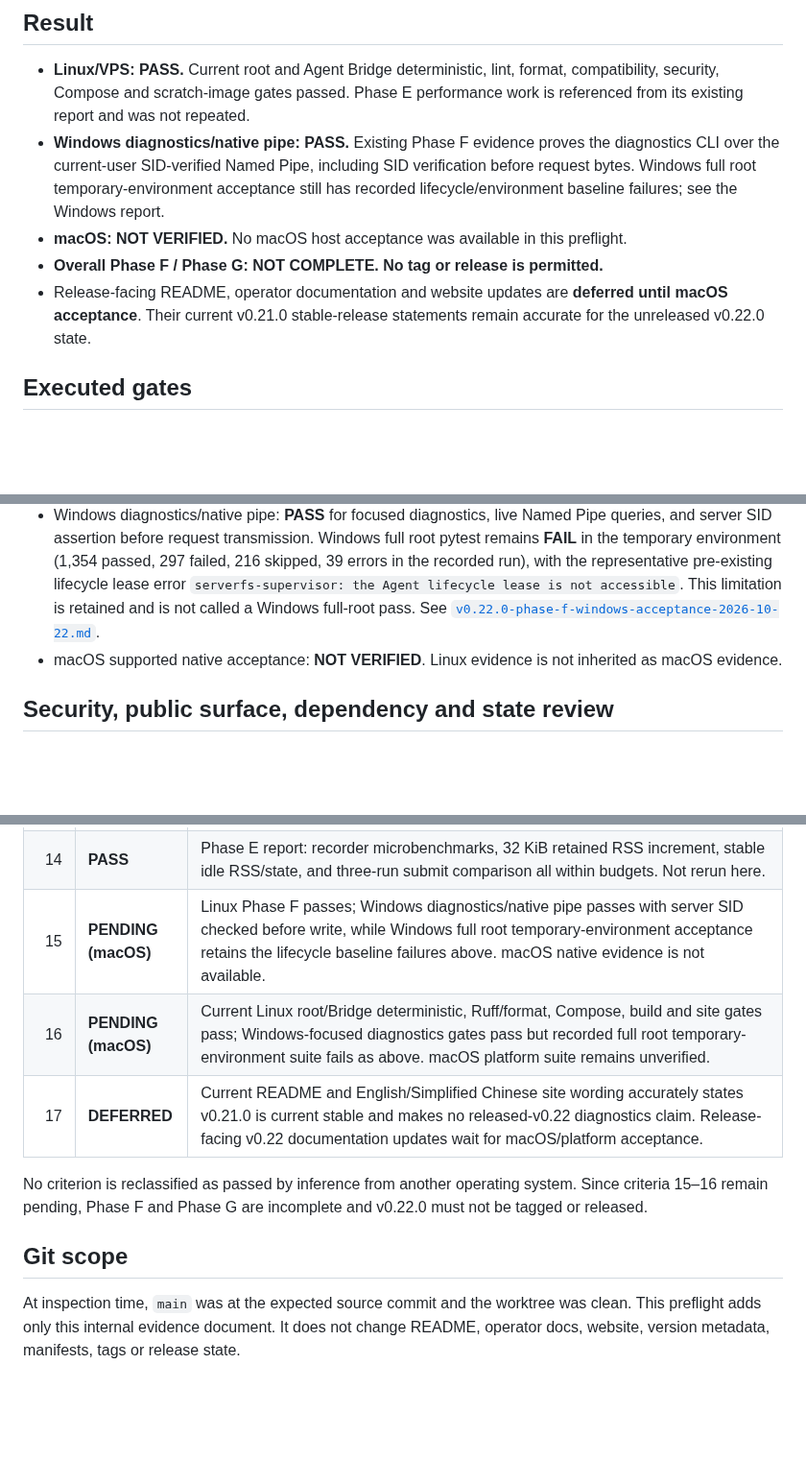
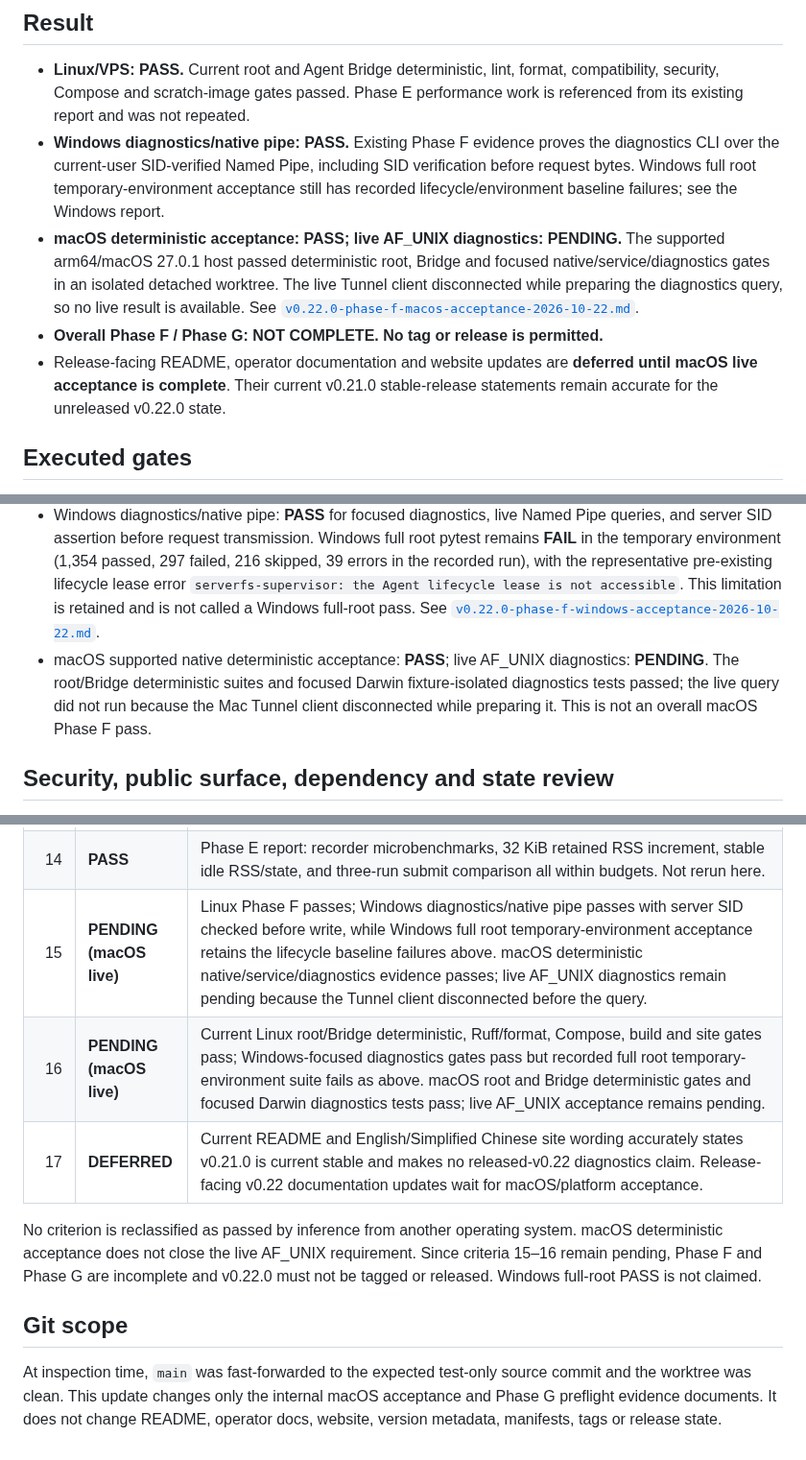
Before and after one commit to NTLx/ServerFS_MCP, a Markdown page: docs/v0.22.0-phase-g-preflight-2026-10-22.md, 3 parts joined by grey strips. Shown at 96% size. GitHub-like rendering; blank space fills up the shorter version.

Commit message:
docs: record macOS v0.22 acceptance progress

```diff
--- a/docs/v0.22.0-phase-g-preflight-2026-10-22.md
+++ b/docs/v0.22.0-phase-g-preflight-2026-10-22.md
@@ -15,10 +15,15 @@ maintainer record, not a release-facing current-state page.
   diagnostics CLI over the current-user SID-verified Named Pipe, including SID
   verification before request bytes. Windows full root temporary-environment acceptance
   still has recorded lifecycle/environment baseline failures; see the Windows report.
-- **macOS: NOT VERIFIED.** No macOS host acceptance was available in this preflight.
+- **macOS deterministic acceptance: PASS; live AF_UNIX diagnostics: PENDING.** The
+  supported arm64/macOS 27.0.1 host passed deterministic root, Bridge and focused
+  native/service/diagnostics gates in an isolated detached worktree. The live Tunnel
+  client disconnected while preparing the diagnostics query, so no live result is
+  available. See
+  [`v0.22.0-phase-f-macos-acceptance-2026-10-22.md`](v0.22.0-phase-f-macos-acceptance-2026-10-22.md).
 - **Overall Phase F / Phase G: NOT COMPLETE. No tag or release is permitted.**
 - Release-facing README, operator documentation and website updates are **deferred until
-  macOS acceptance**. Their current v0.21.0 stable-release statements remain accurate
+  macOS live acceptance is complete**. Their current v0.21.0 stable-release statements remain accurate
   for the unreleased v0.22.0 state.
 
 ## Executed gates
@@ -77,8 +82,10 @@ changed no source, runtime dependency, benchmark harness or manifest.
   lifecycle lease error `serverfs-supervisor: the Agent lifecycle lease is not
   accessible`. This limitation is retained and is not called a Windows full-root pass.
   See [`v0.22.0-phase-f-windows-acceptance-2026-10-22.md`](v0.22.0-phase-f-windows-acceptance-2026-10-22.md).
-- macOS supported native acceptance: **NOT VERIFIED**. Linux evidence is not inherited
-  as macOS evidence.
+- macOS supported native deterministic acceptance: **PASS**; live AF_UNIX diagnostics:
+  **PENDING**. The root/Bridge deterministic suites and focused Darwin fixture-isolated
+  diagnostics tests passed; the live query did not run because the Mac Tunnel client
+  disconnected while preparing it. This is not an overall macOS Phase F pass.
 
 ## Security, public surface, dependency and state review
 
@@ -135,16 +142,18 @@ acceptance; **NOT APPLICABLE** is used only where a frozen criterion does not ap
 | 12 | **PASS** | Phase D transport implementation/tests and Phase F Linux AF_UNIX + Windows SID-verified Named Pipe live evidence; MCP compatibility test confirms no new public capability. |
 | 13 | **PASS** | Phase B recorder exception/capacity tests and Phase C injected projection-failure tests show task authority/outcomes remain unchanged. |
 | 14 | **PASS** | Phase E report: recorder microbenchmarks, 32 KiB retained RSS increment, stable idle RSS/state, and three-run submit comparison all within budgets. Not rerun here. |
-| 15 | **PENDING (macOS)** | Linux Phase F passes; Windows diagnostics/native pipe passes with server SID checked before write, while Windows full root temporary-environment acceptance retains the lifecycle baseline failures above. macOS native evidence is not available. |
-| 16 | **PENDING (macOS)** | Current Linux root/Bridge deterministic, Ruff/format, Compose, build and site gates pass; Windows-focused diagnostics gates pass but recorded full root temporary-environment suite fails as above. macOS platform suite remains unverified. |
+| 15 | **PENDING (macOS live)** | Linux Phase F passes; Windows diagnostics/native pipe passes with server SID checked before write, while Windows full root temporary-environment acceptance retains the lifecycle baseline failures above. macOS deterministic native/service/diagnostics evidence passes; live AF_UNIX diagnostics remain pending because the Tunnel client disconnected before the query. |
+| 16 | **PENDING (macOS live)** | Current Linux root/Bridge deterministic, Ruff/format, Compose, build and site gates pass; Windows-focused diagnostics gates pass but recorded full root temporary-environment suite fails as above. macOS root and Bridge deterministic gates and focused Darwin diagnostics tests pass; live AF_UNIX acceptance remains pending. |
 | 17 | **DEFERRED** | Current README and English/Simplified Chinese site wording accurately states v0.21.0 is current stable and makes no released-v0.22 diagnostics claim. Release-facing v0.22 documentation updates wait for macOS/platform acceptance. |
 
-No criterion is reclassified as passed by inference from another operating system. Since
-criteria 15–16 remain pending, Phase F and Phase G are incomplete and v0.22.0 must not be
-tagged or released.
+No criterion is reclassified as passed by inference from another operating system.
+macOS deterministic acceptance does not close the live AF_UNIX requirement. Since
+criteria 15–16 remain pending, Phase F and Phase G are incomplete and v0.22.0 must not
+be tagged or released. Windows full-root PASS is not claimed.
 
 ## Git scope
 
-At inspection time, `main` was at the expected source commit and the worktree was clean.
-This preflight adds only this internal evidence document. It does not change README,
-operator docs, website, version metadata, manifests, tags or release state.
+At inspection time, `main` was fast-forwarded to the expected test-only source commit
+and the worktree was clean. This update changes only the internal macOS acceptance and
+Phase G preflight evidence documents. It does not change README, operator docs, website,
+version metadata, manifests, tags or release state.
```
Also changed, not shown: other parts of docs/v0.22.0-phase-g-preflight-2026-10-22.md (+1 -1 lines), docs/v0.22.0-phase-f-macos-acceptance-2026-10-22.md (added, +43 -0 lines).
